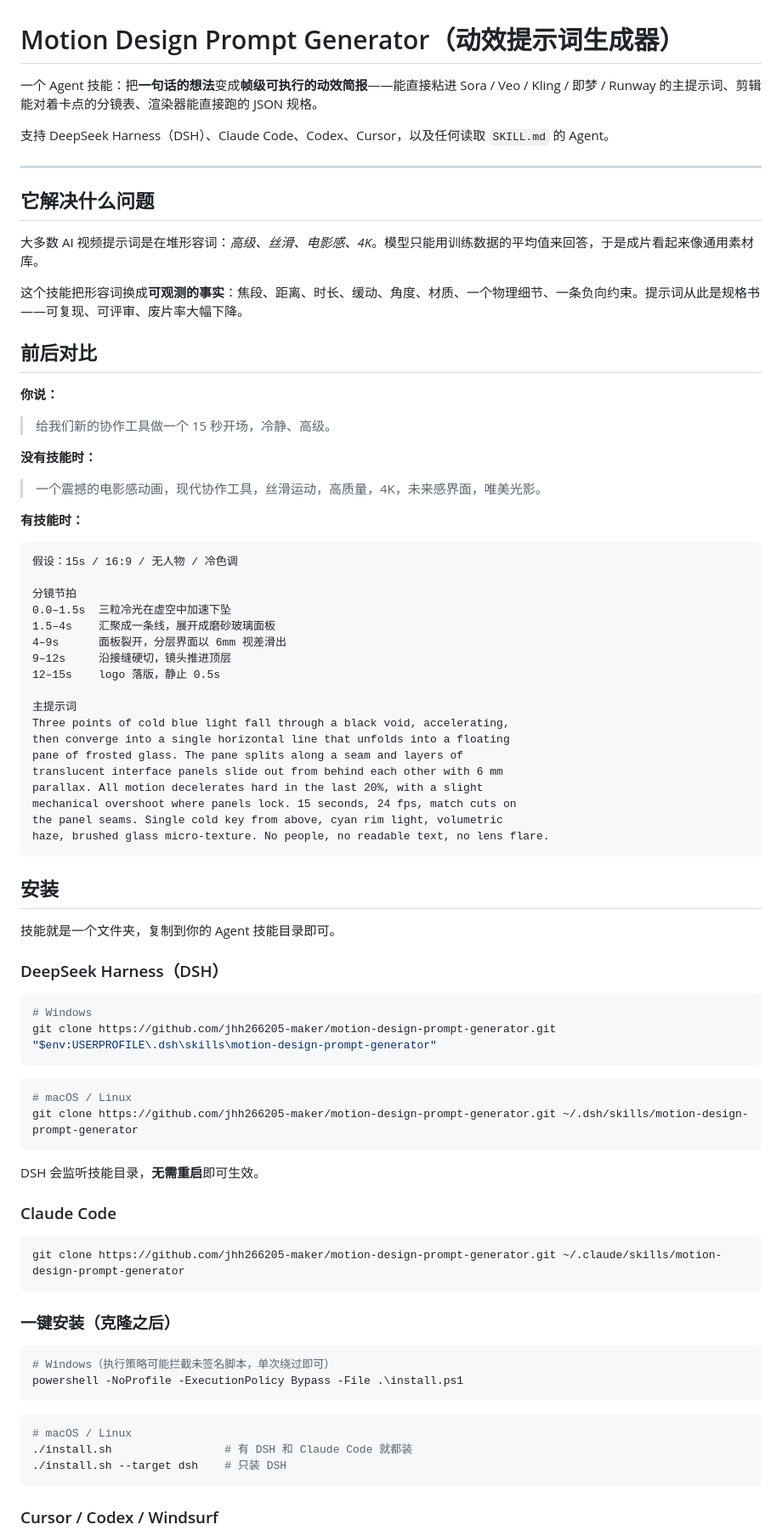
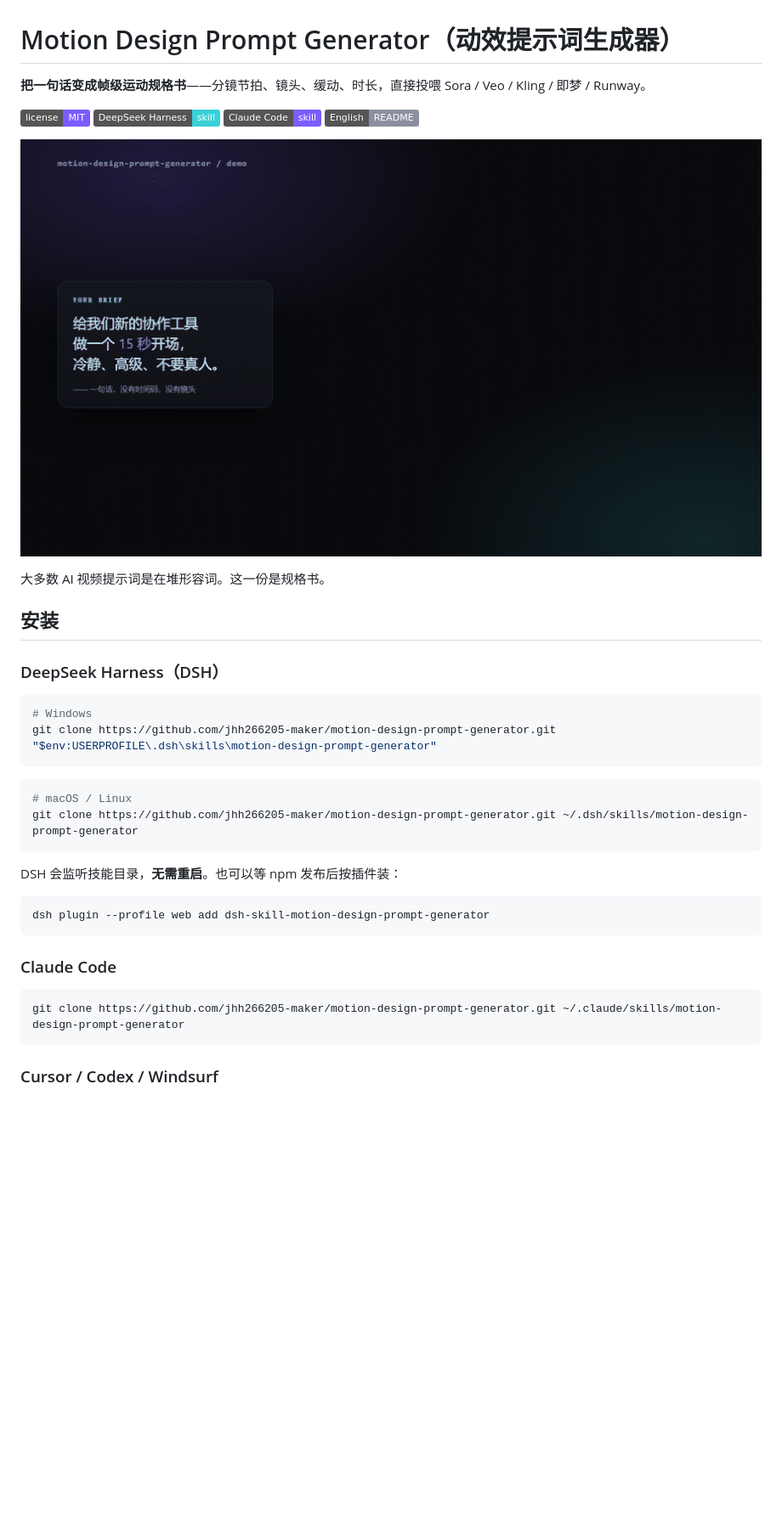
Before and after one commit to jhh266205-maker/motion-design-prompt-generator, a Markdown page: README.zh.md, the part around one of its changes. Shown at 85% size. GitHub-like rendering; pictures changed too: assets/demo.gif (added); badges without logos; blank space fills up the shorter version.

````diff
--- a/README.zh.md
+++ b/README.zh.md
@@ -1,53 +1,17 @@
 # Motion Design Prompt Generator（动效提示词生成器）
 
-一个 Agent 技能：把**一句话的想法**变成**帧级可执行的动效简报**——能直接粘进 Sora / Veo / Kling / 即梦 / Runway 的主提示词、剪辑能对着卡点的分镜表、渲染器能直接跑的 JSON 规格。
+**把一句话变成帧级运动规格书**——分镜节拍、镜头、缓动、时长，直接投喂 Sora / Veo / Kling / 即梦 / Runway。
 
-支持 DeepSeek Harness（DSH）、Claude Code、Codex、Cursor，以及任何读取 `SKILL.md` 的 Agent。
+[![License: MIT](https://img.shields.io/badge/license-MIT-7c5cff.svg)](LICENSE)
+[![DSH](https://img.shields.io/badge/DeepSeek%20Harness-skill-39d0d8.svg)](#deepseek-harness)
+[![Claude Code](https://img.shields.io/badge/Claude%20Code-skill-7c5cff.svg)](#claude-code)
+[![English](https://img.shields.io/badge/English-README-8b90a0.svg)](README.md)
 
----
+![demo](assets/demo.gif)
 
-## 它解决什么问题
-
-大多数 AI 视频提示词是在堆形容词：*高级、丝滑、电影感、4K*。模型只能用训练数据的平均值来回答，于是成片看起来像通用素材库。
-
-这个技能把形容词换成**可观测的事实**：焦段、距离、时长、缓动、角度、材质、一个物理细节、一条负向约束。提示词从此是规格书——可复现、可评审、废片率大幅下降。
-
-## 前后对比
-
-**你说：**
-
-> 给我们新的协作工具做一个 15 秒开场，冷静、高级。
-
-**没有技能时：**
-
-> 一个震撼的电影感动画，现代协作工具，丝滑运动，高质量，4K，未来感界面，唯美光影。
-
-**有技能时：**
-
-```
-假设：15s / 16:9 / 无人物 / 冷色调
-
-分镜节拍
-0.0–1.5s  三粒冷光在虚空中加速下坠
-1.5–4s    汇聚成一条线，展开成磨砂玻璃面板
-4–9s      面板裂开，分层界面以 6mm 视差滑出
-9–12s     沿接缝硬切，镜头推进顶层
-12–15s    logo 落版，静止 0.5s
-
-主提示词
-Three points of cold blue light fall through a black void, accelerating,
-then converge into a single horizontal line that unfolds into a floating
-pane of frosted glass. The pane splits along a seam and layers of
-translucent interface panels slide out from behind each other with 6 mm
-parallax. All motion decelerates hard in the last 20%, with a slight
-mechanical overshoot where panels lock. 15 seconds, 24 fps, match cuts on
-the panel seams. Single cold key from above, cyan rim light, volumetric
-haze, brushed glass micro-texture. No people, no readable text, no lens flare.
-```
+大多数 AI 视频提示词是在堆形容词。这一份是规格书。
 
 ## 安装
-
-技能就是一个文件夹，复制到你的 Agent 技能目录即可。
 
 ### DeepSeek Harness（DSH）
 
@@ -61,25 +25,16 @@ git clone https://github.com/jhh266205-maker/motion-design-prompt-generator.git
 git clone https://github.com/jhh266205-maker/motion-design-prompt-generator.git ~/.dsh/skills/motion-design-prompt-generator
 ```
 
-DSH 会监听技能目录，**无需重启**即可生效。
+DSH 会监听技能目录，**无需重启**。也可以等 npm 发布后按插件装：
+
+```bash
+dsh plugin --profile web add dsh-skill-motion-design-prompt-generator
+```
 
 ### Claude Code
 
 ```bash
 git clone https://github.com/jhh266205-maker/motion-design-prompt-generator.git ~/.claude/skills/motion-design-prompt-generator
-```
-
-### 一键安装（克隆之后）
-
-```powershell
-# Windows（执行策略可能拦截未签名脚本，单次绕过即可）
-powershell -NoProfile -ExecutionPolicy Bypass -File .\install.ps1
-```
-
-```bash
-# macOS / Linux
-./install.sh                 # 有 DSH 和 Claude Code 就都装
-./install.sh --target dsh    # 只装 DSH
 ```
 
 ### Cursor / Codex / Windsurf
````
Also changed, not shown: other parts of README.zh.md (+31 -5 lines), README.md (+45 -64 lines), assets/cover.png (added), 9 other files.
